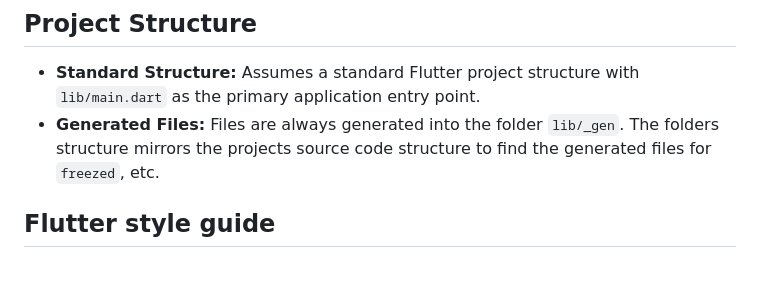
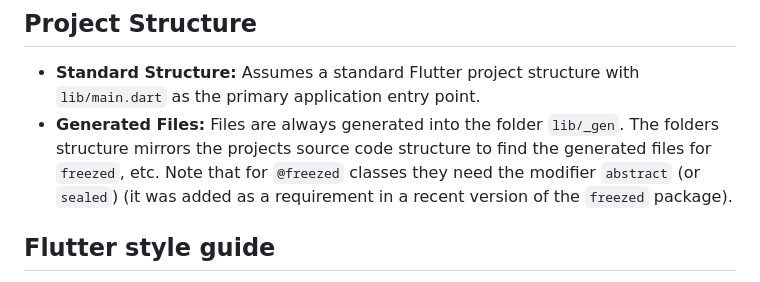
Before and after one commit to kashr-app/kashr, a Markdown page: CLAUDE.md, the part around the change. Drawn GitHub-style.

Commit message:
chore: update claud instructions to properly use freezed

```diff
--- a/CLAUDE.md
+++ b/CLAUDE.md
@@ -31,7 +31,9 @@ mobile platforms.
   `lib/main.dart` as the primary application entry point.
 * **Generated Files:** Files are always generated into the folder `lib/_gen`.
   The folders structure mirrors the projects source code structure to find
-  the generated files for `freezed`, etc.
+  the generated files for `freezed`, etc. Note that for `@freezed` classes
+  they need the modifier `abstract` (or `sealed`) (it was added as a
+  requirement in a recent version of the `freezed` package).
 
 ## Flutter style guide
 * **SOLID Principles:** Apply SOLID principles throughout the codebase.
```
